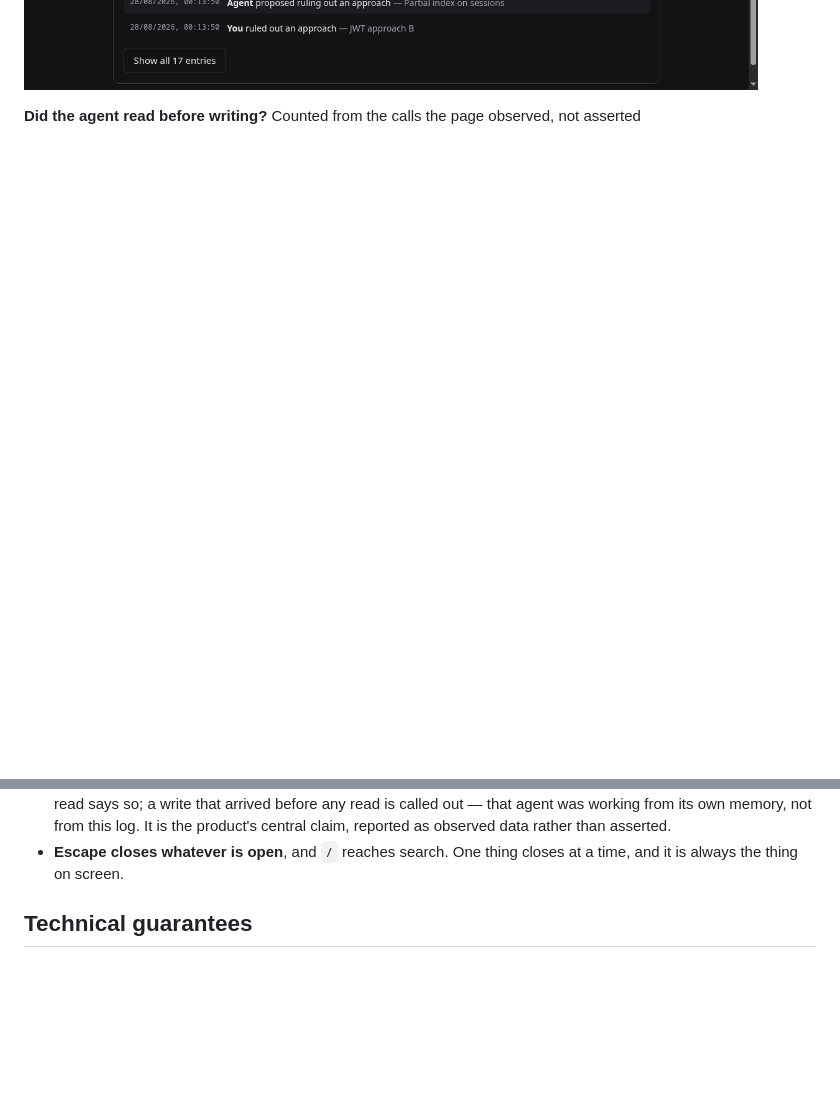
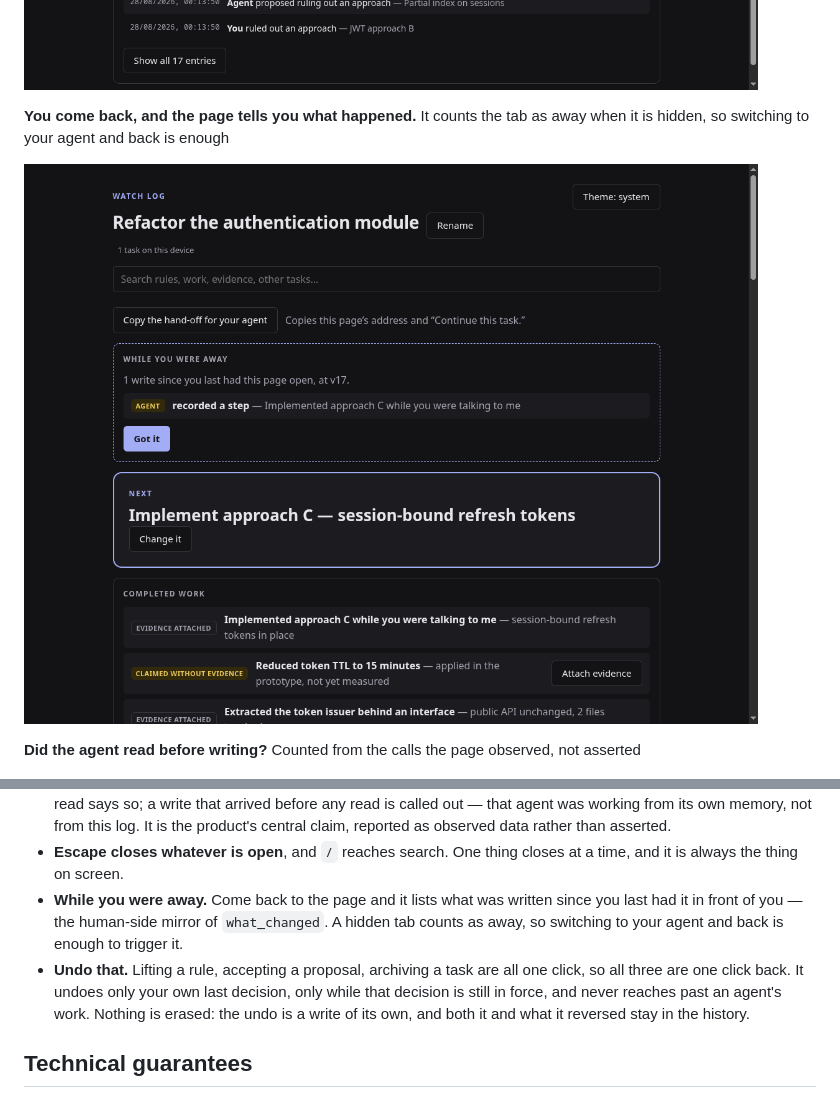
Before and after one commit to kymrapro-del/Keydler, a Markdown page: README.md, 2 parts joined by grey strips. Rendered like a GitHub page; pictures changed too: docs/assets/while-you-were-away.png (added); blank space fills up the shorter version.

```diff
--- a/README.md
+++ b/README.md
@@ -94,6 +94,11 @@ is refused as stale; the page says so in plain language, and the history records
 the attempt alongside the rule that caused it.
 
 ![Human intervention](docs/assets/human-intervention.png)
+
+**You come back, and the page tells you what happened.** It counts the tab as
+away when it is hidden, so switching to your agent and back is enough
+
+![While you were away](docs/assets/while-you-were-away.png)
 
 **Did the agent read before writing?** Counted from the calls the page observed,
 not asserted
@@ -208,6 +213,15 @@ defend against everything:
   data rather than asserted.
 - **Escape closes whatever is open**, and `/` reaches search. One thing closes at
   a time, and it is always the thing on screen.
+- **While you were away.** Come back to the page and it lists what was written
+  since you last had it in front of you — the human-side mirror of
+  `what_changed`. A hidden tab counts as away, so switching to your agent and
+  back is enough to trigger it.
+- **Undo that.** Lifting a rule, accepting a proposal, archiving a task are all
+  one click, so all three are one click back. It undoes only your own last
+  decision, only while that decision is still in force, and never reaches past
+  an agent's work. Nothing is erased: the undo is a write of its own, and both
+  it and what it reversed stay in the history.
 
 ## Technical guarantees
 
```
Also changed, not shown: docs/journal-tests.md (+43 -0 lines), 11 other files.
